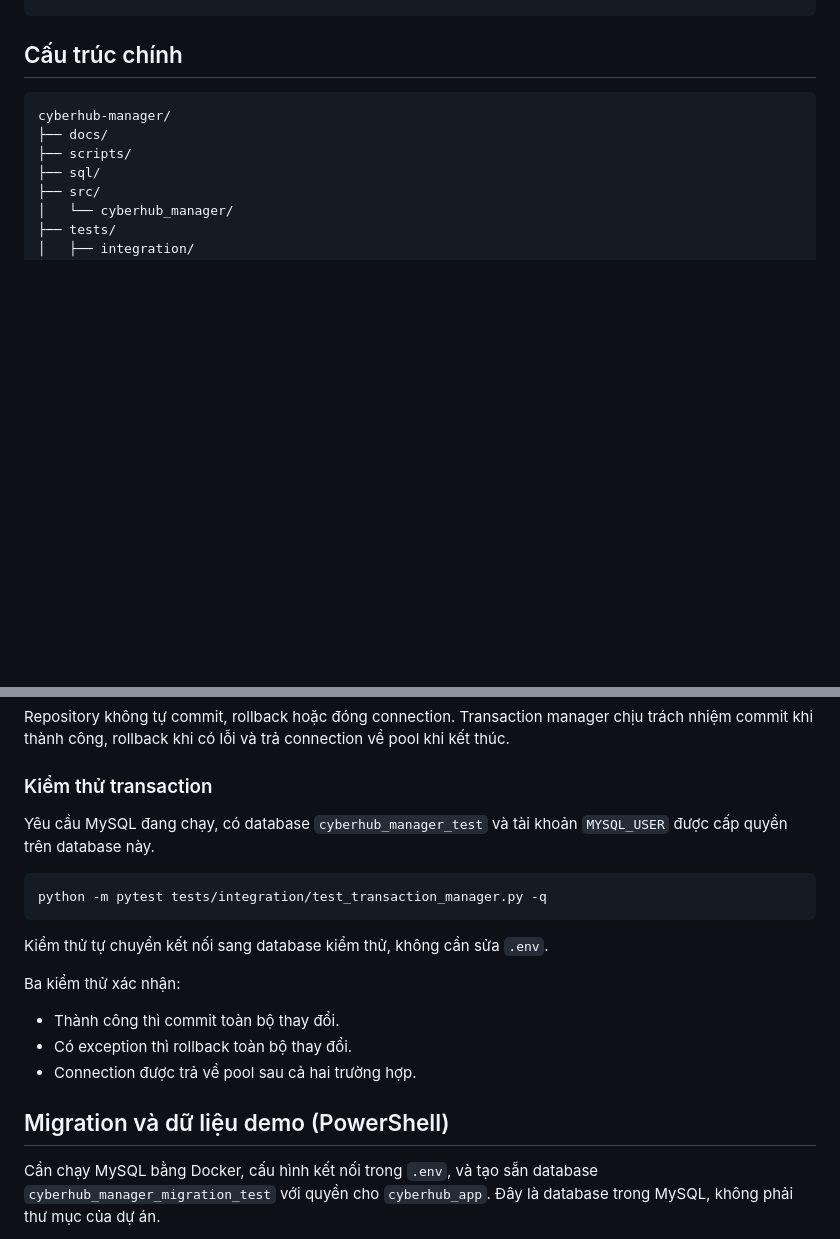
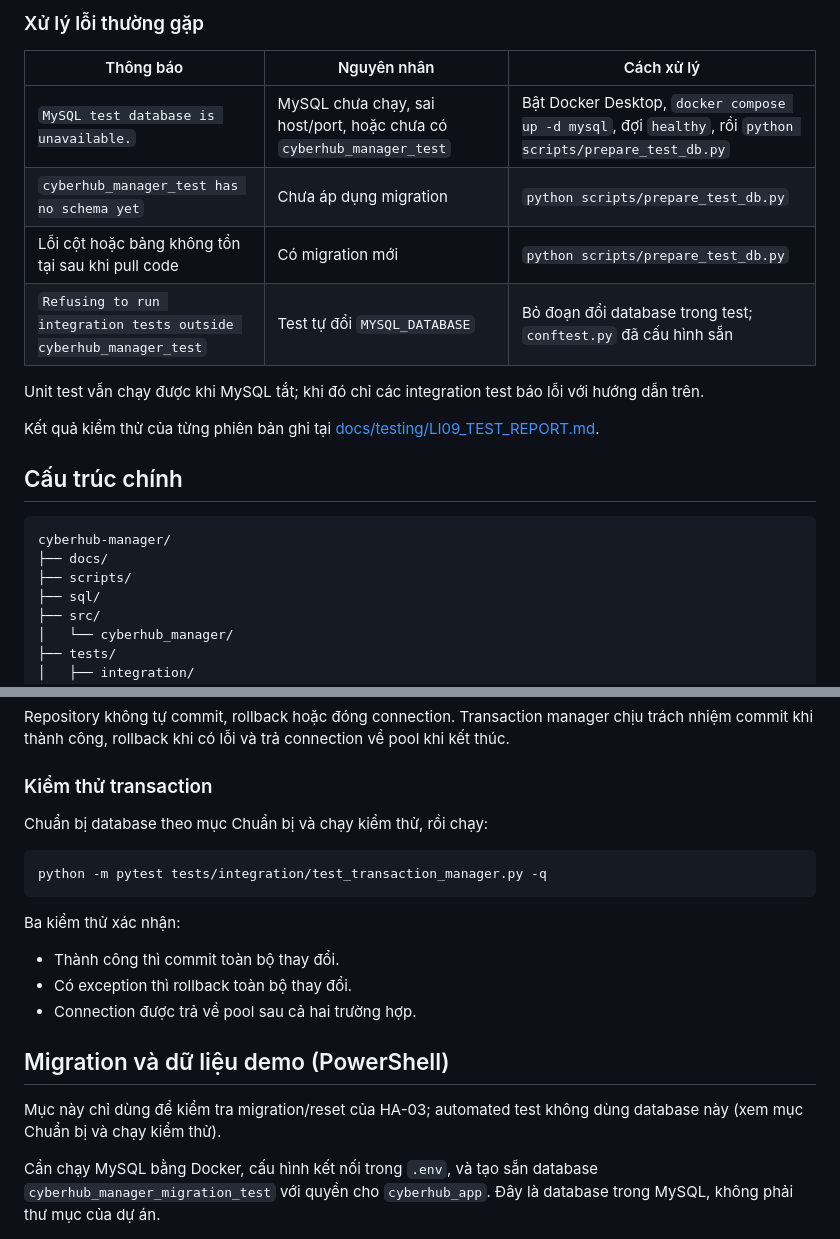
Before and after one commit to hoanganh1601/cyberhub-manager, a Markdown page: README.md, 2 parts joined by grey strips. GitHub-like rendering; blank space fills up the shorter version.

````diff
--- a/README.md
+++ b/README.md
@@ -140,3 +210,17 @@ python -m pytest --cov=cyberhub_manager --cov-report=term-missing
+### Xử lý lỗi thường gặp
+
+| Thông báo | Nguyên nhân | Cách xử lý |
+|---|---|---|
+| `MySQL test database is unavailable.` | MySQL chưa chạy, sai host/port, hoặc chưa có `cyberhub_manager_test` | Bật Docker Desktop, `docker compose up -d mysql`, đợi `healthy`, rồi `python scripts/prepare_test_db.py` |
+| `cyberhub_manager_test has no schema yet` | Chưa áp dụng migration | `python scripts/prepare_test_db.py` |
+| Lỗi cột hoặc bảng không tồn tại sau khi pull code | Có migration mới | `python scripts/prepare_test_db.py` |
+| `Refusing to run integration tests outside cyberhub_manager_test` | Test tự đổi `MYSQL_DATABASE` | Bỏ đoạn đổi database trong test; `conftest.py` đã cấu hình sẵn |
+
+Unit test vẫn chạy được khi MySQL tắt; khi đó chỉ các integration test báo lỗi với
+hướng dẫn trên.
+
+Kết quả kiểm thử của từng phiên bản ghi tại
+[docs/testing/LI09_TEST_REPORT.md](docs/testing/LI09_TEST_REPORT.md).
 
 ## Cấu trúc chính
 
@@ -191,14 +275,11 @@ rollback khi có lỗi và trả connection về pool khi kết thúc.
 
 ### Kiểm thử transaction
 
-Yêu cầu MySQL đang chạy, có database `cyberhub_manager_test`
-và tài khoản `MYSQL_USER` được cấp quyền trên database này.
+Chuẩn bị database theo mục Chuẩn bị và chạy kiểm thử, rồi chạy:
 
 ```powershell
 python -m pytest tests/integration/test_transaction_manager.py -q
 ```
-
-Kiểm thử tự chuyển kết nối sang database kiểm thử, không cần sửa `.env`.
 
 Ba kiểm thử xác nhận:
 - Thành công thì commit toàn bộ thay đổi.
@@ -206,6 +287,8 @@ Ba kiểm thử xác nhận:
 - Connection được trả về pool sau cả hai trường hợp.
 
 ## Migration và dữ liệu demo (PowerShell)
+
+Mục này chỉ dùng để kiểm tra migration/reset của HA-03; automated test không dùng database này (xem mục Chuẩn bị và chạy kiểm thử).
 
 Cần chạy MySQL bằng Docker, cấu hình kết nối trong `.env`, và tạo sẵn database `cyberhub_manager_migration_test` với quyền cho `cyberhub_app`. Đây là database trong MySQL, không phải thư mục của dự án.
 
````
Also changed, not shown: other parts of README.md (+74 -4 lines), 1 other file.
